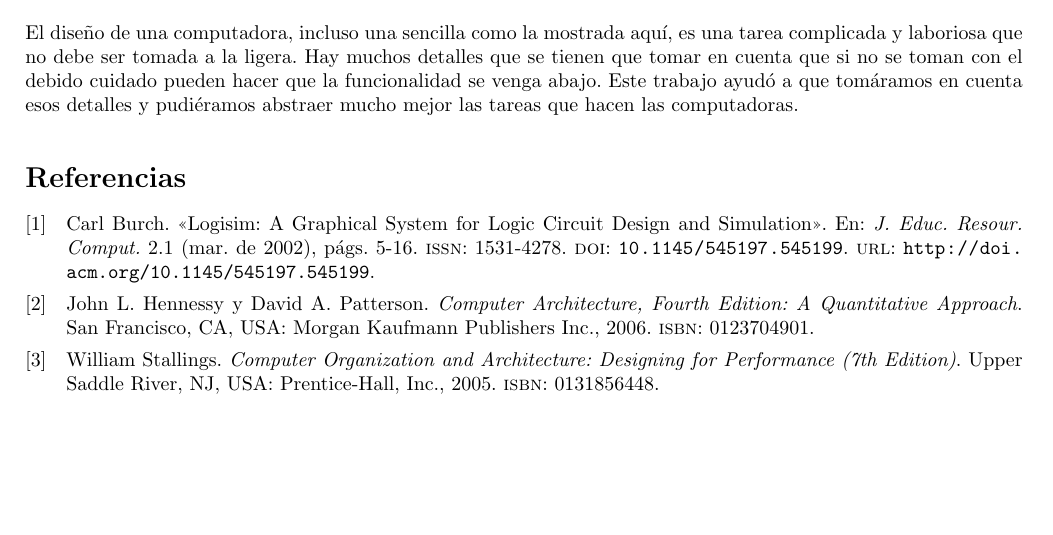
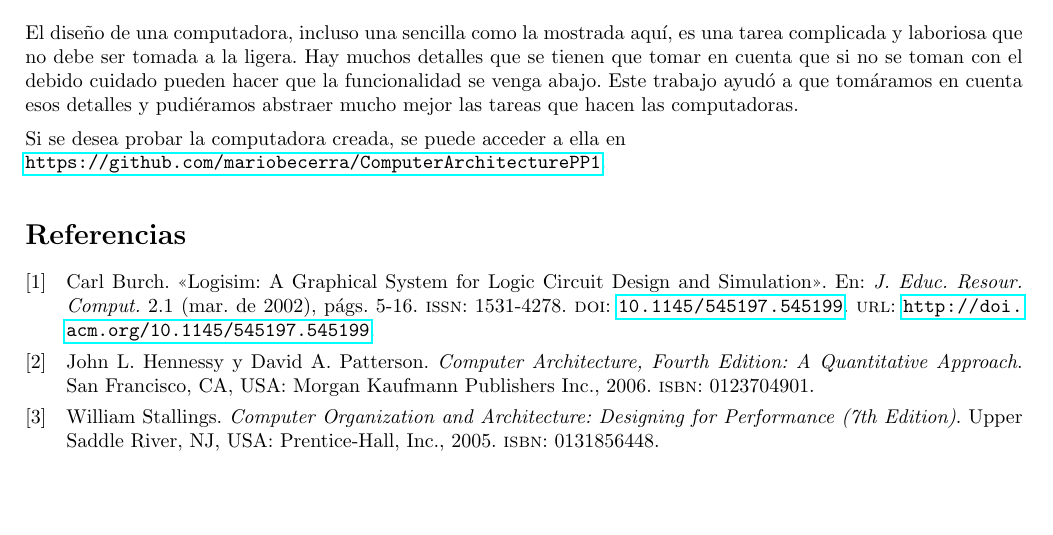
Before and after one commit to mariobecerra/ComputerArchitecturePP1, a LaTeX document (tex/main.tex): part of page 7 of 7, cut so that both start at the same text. Compiled offline with pdfLaTeX.

Commit message:
add git url to pdf

```diff
--- a/tex/main.tex
+++ b/tex/main.tex
@@ -11,6 +11,7 @@
 \usepackage{graphicx}
 \usepackage{fancyvrb}
 \usepackage{float}
+\usepackage{hyperref}
 
 \addbibresource{references.bib}
 
@@ -456,6 +457,8 @@ En el caso que \texttt{N} sea 1, el PC se actualiza con el valor \texttt{0x32} (
 
 El diseño de una computadora, incluso una sencilla como la mostrada aquí, es una tarea complicada y laboriosa que no debe ser tomada a la ligera. Hay muchos detalles que se tienen que tomar en cuenta que si no se toman con el debido cuidado pueden hacer que la funcionalidad se venga abajo. Este trabajo ayudó a que tomáramos en cuenta esos detalles y pudiéramos abstraer mucho mejor las tareas que hacen las computadoras.
 
+Si se desea probar la computadora creada, se puede acceder a ella en \\ \url{https://github.com/mariobecerra/ComputerArchitecturePP1}.
+
 \printbibliography
 \nocite{*}
 
```
Also changed, not shown: tex/main.pdf.
